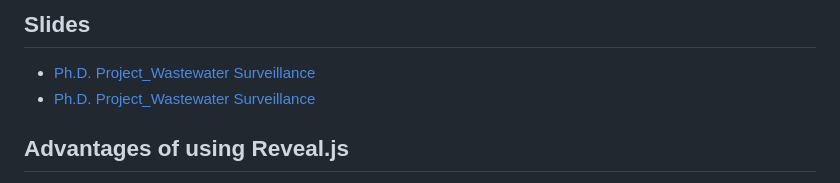
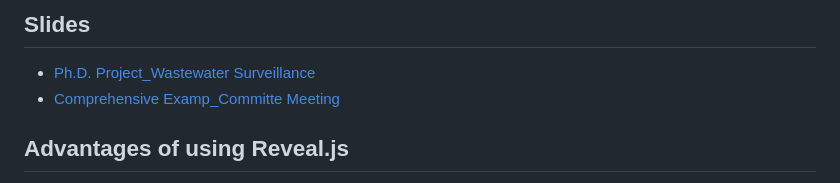
Before and after one commit to Hiroki-Ando1998/Presentation-Slide, a Markdown page: README.md, the part around the change. GitHub-like rendering.

```diff
--- a/README.md
+++ b/README.md
@@ -1,6 +1,6 @@
 ## Slides
 - [Ph.D. Project_Wastewater Surveillance](https://hiroki-ando1998.github.io/Presentation-Slide/2_HTML/20260202_PhDproject_WastewaterSurveillance.html)
-- [Ph.D. Project_Wastewater Surveillance](https://hiroki-ando1998.github.io/Presentation-Slide/2_HTML/202610_Committe_Meeting.html)
+- [Comprehensive Examp_Committe Meeting](https://hiroki-ando1998.github.io/Presentation-Slide/2_HTML/202610_Committe_Meeting.html)
 
 
 ## Advantages of using Reveal.js
```
